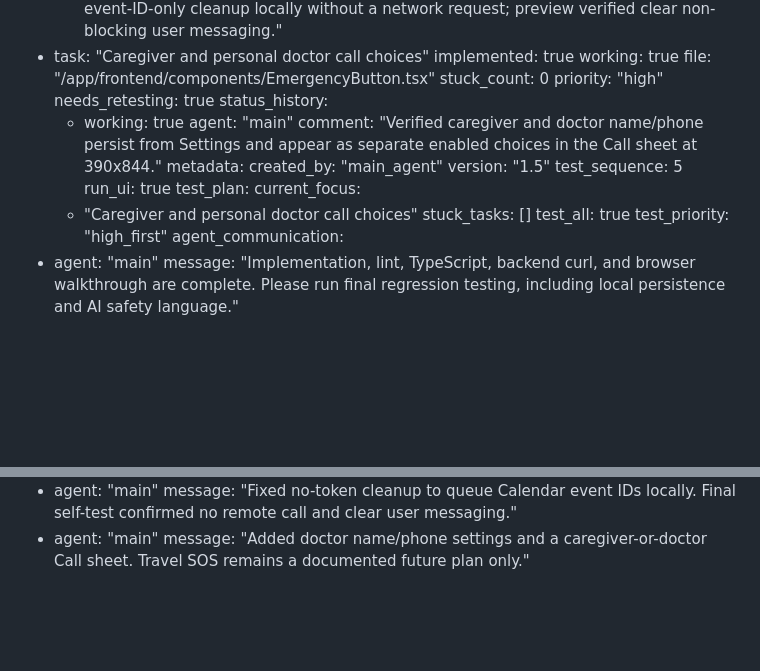
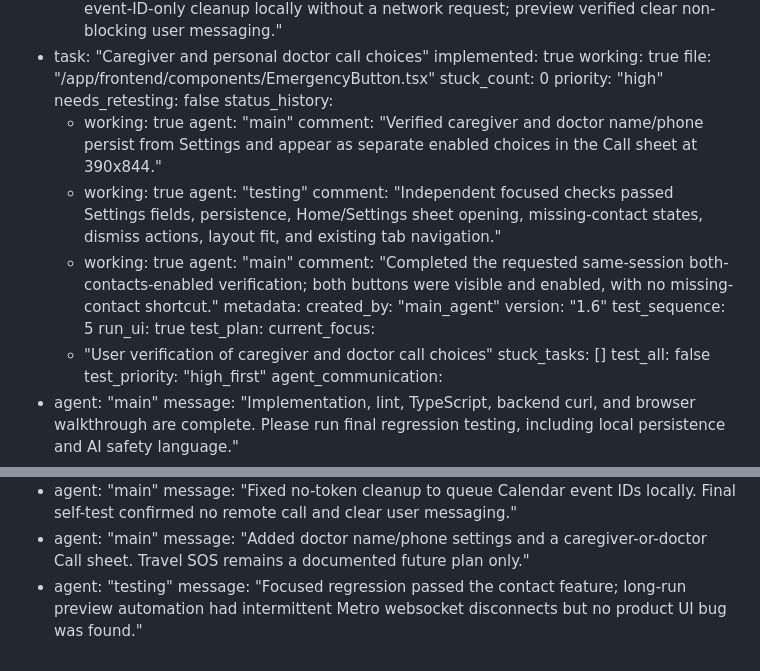
Before and after one commit to DoesntMatterICare/MedicPal, a Markdown page: test_result.md, 2 parts joined by grey strips. GitHub-like rendering; blank space fills up the shorter version.

Commit message:
auto-commit for 9c67aac0-cb40-4494-9de3-1a98e0603d4e

```diff
--- a/test_result.md
+++ b/test_result.md
@@ -215,21 +215,27 @@ frontend:
     file: "/app/frontend/components/EmergencyButton.tsx"
     stuck_count: 0
     priority: "high"
-    needs_retesting: true
+    needs_retesting: false
     status_history:
       - working: true
         agent: "main"
         comment: "Verified caregiver and doctor name/phone persist from Settings and appear as separate enabled choices in the Call sheet at 390x844."
+      - working: true
+        agent: "testing"
+        comment: "Independent focused checks passed Settings fields, persistence, Home/Settings sheet opening, missing-contact states, dismiss actions, layout fit, and existing tab navigation."
+      - working: true
+        agent: "main"
+        comment: "Completed the requested same-session both-contacts-enabled verification; both buttons were visible and enabled, with no missing-contact shortcut."
 metadata:
   created_by: "main_agent"
-  version: "1.5"
+  version: "1.6"
   test_sequence: 5
   run_ui: true
 test_plan:
   current_focus:
-    - "Caregiver and personal doctor call choices"
+    - "User verification of caregiver and doctor call choices"
   stuck_tasks: []
-  test_all: true
+  test_all: false
   test_priority: "high_first"
 agent_communication:
   - agent: "main"
@@ -246,3 +252,5 @@ agent_communication:
     message: "Fixed no-token cleanup to queue Calendar event IDs locally. Final self-test confirmed no remote call and clear user messaging."
   - agent: "main"
     message: "Added doctor name/phone settings and a caregiver-or-doctor Call sheet. Travel SOS remains a documented future plan only."
+  - agent: "testing"
+    message: "Focused regression passed the contact feature; long-run preview automation had intermittent Metro websocket disconnects but no product UI bug was found."
```
